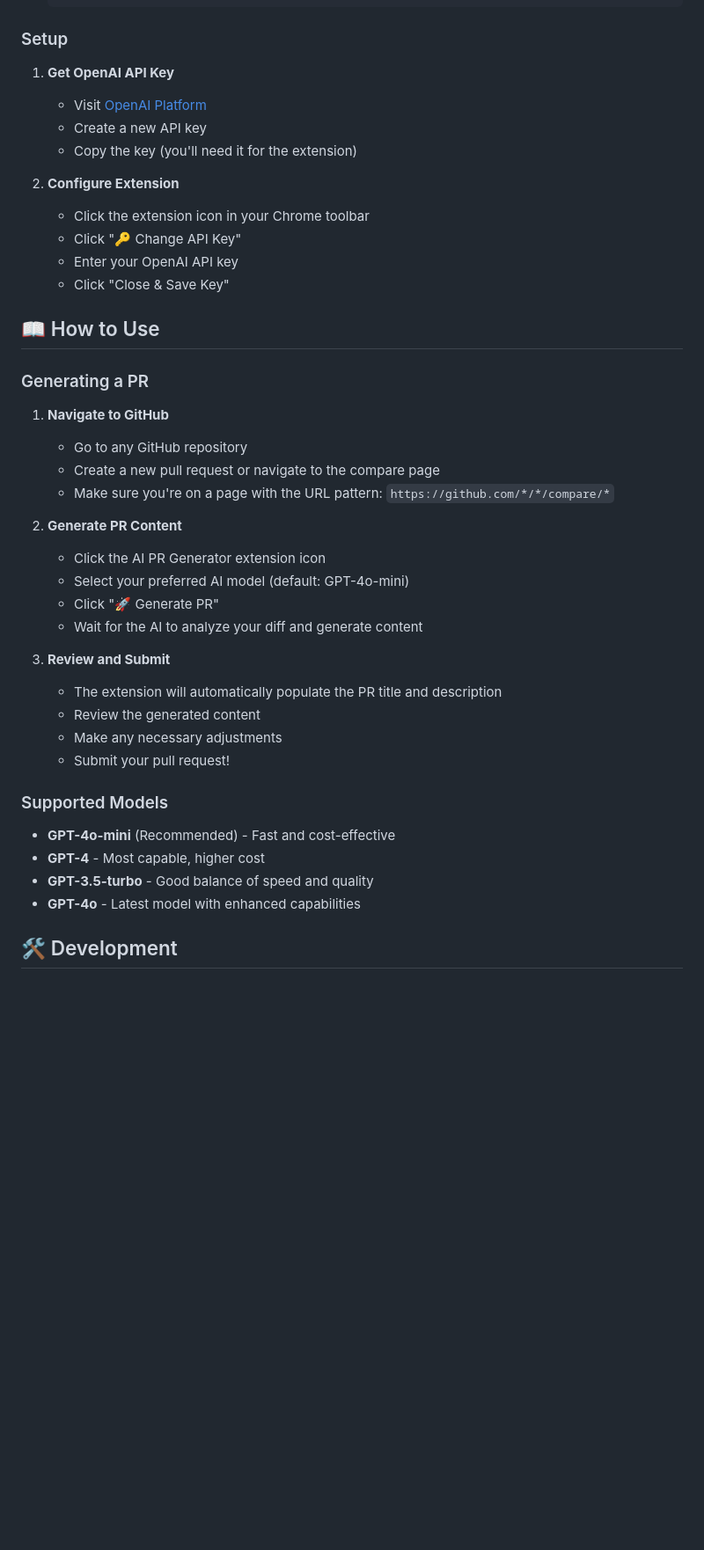
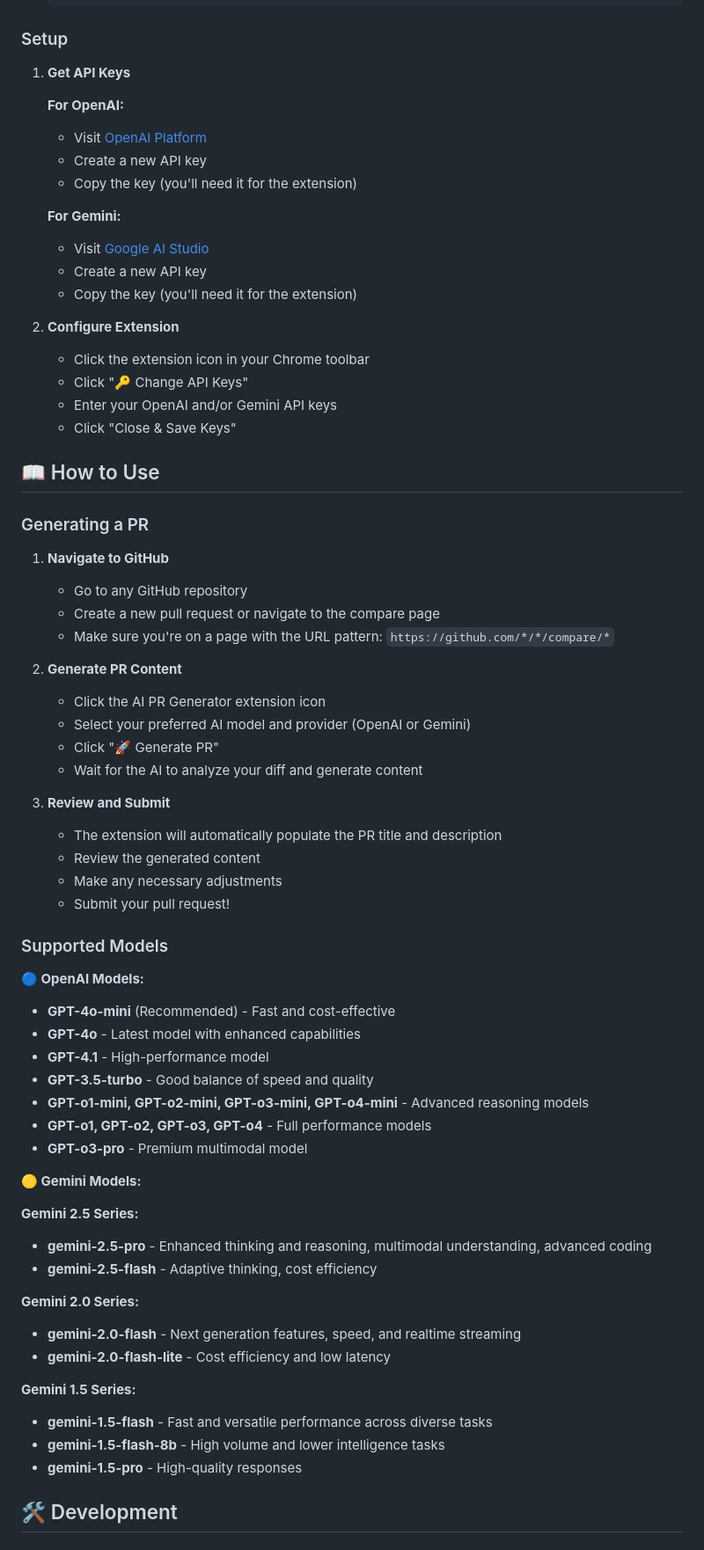
Before and after one commit to AiyushKumar07/ai-pr-extension, a Markdown page: README.md, the part around one of its changes. Shown at 88% size. GitHub-like rendering; blank space fills up the shorter version.

Commit message:
docs: Update README.md to include support for Google Gemini models, enhance API key management instructions, and improve model descriptions for better clarity

```diff
--- a/README.md
+++ b/README.md
@@ -41,17 +42,25 @@
 
 ### Setup
 
-1. **Get OpenAI API Key**
+1. **Get API Keys**
+
+   **For OpenAI:**
 
    - Visit [OpenAI Platform](https://platform.openai.com/api-keys)
    - Create a new API key
    - Copy the key (you'll need it for the extension)
 
+   **For Gemini:**
+
+   - Visit [Google AI Studio](https://makersuite.google.com/app/apikey)
+   - Create a new API key
+   - Copy the key (you'll need it for the extension)
+
 2. **Configure Extension**
    - Click the extension icon in your Chrome toolbar
-   - Click "🔑 Change API Key"
-   - Enter your OpenAI API key
-   - Click "Close & Save Key"
+   - Click "🔑 Change API Keys"
+   - Enter your OpenAI and/or Gemini API keys
+   - Click "Close & Save Keys"
 
 ## 📖 How to Use
 
@@ -66,7 +75,7 @@
 2. **Generate PR Content**
 
    - Click the AI PR Generator extension icon
-   - Select your preferred AI model (default: GPT-4o-mini)
+   - Select your preferred AI model and provider (OpenAI or Gemini)
    - Click "🚀 Generate PR"
    - Wait for the AI to analyze your diff and generate content
 
@@ -78,10 +87,33 @@
 
 ### Supported Models
 
+**🔵 OpenAI Models:**
+
 - **GPT-4o-mini** (Recommended) - Fast and cost-effective
-- **GPT-4** - Most capable, higher cost
+- **GPT-4o** - Latest model with enhanced capabilities
+- **GPT-4.1** - High-performance model
 - **GPT-3.5-turbo** - Good balance of speed and quality
-- **GPT-4o** - Latest model with enhanced capabilities
+- **GPT-o1-mini, GPT-o2-mini, GPT-o3-mini, GPT-o4-mini** - Advanced reasoning models
+- **GPT-o1, GPT-o2, GPT-o3, GPT-o4** - Full performance models
+- **GPT-o3-pro** - Premium multimodal model
+
+**🟡 Gemini Models:**
+
+**Gemini 2.5 Series:**
+
+- **gemini-2.5-pro** - Enhanced thinking and reasoning, multimodal understanding, advanced coding
+- **gemini-2.5-flash** - Adaptive thinking, cost efficiency
+
+**Gemini 2.0 Series:**
+
+- **gemini-2.0-flash** - Next generation features, speed, and realtime streaming
+- **gemini-2.0-flash-lite** - Cost efficiency and low latency
+
+**Gemini 1.5 Series:**
+
+- **gemini-1.5-flash** - Fast and versatile performance across diverse tasks
+- **gemini-1.5-flash-8b** - High volume and lower intelligence tasks
+- **gemini-1.5-pro** - High-quality responses
 
 ## 🛠️ Development
 
```
Also changed, not shown: other parts of README.md (+80 -9 lines).
